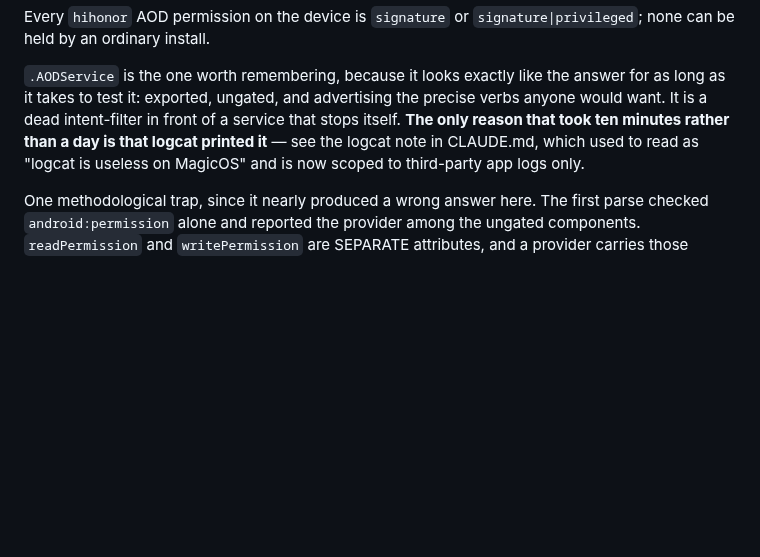
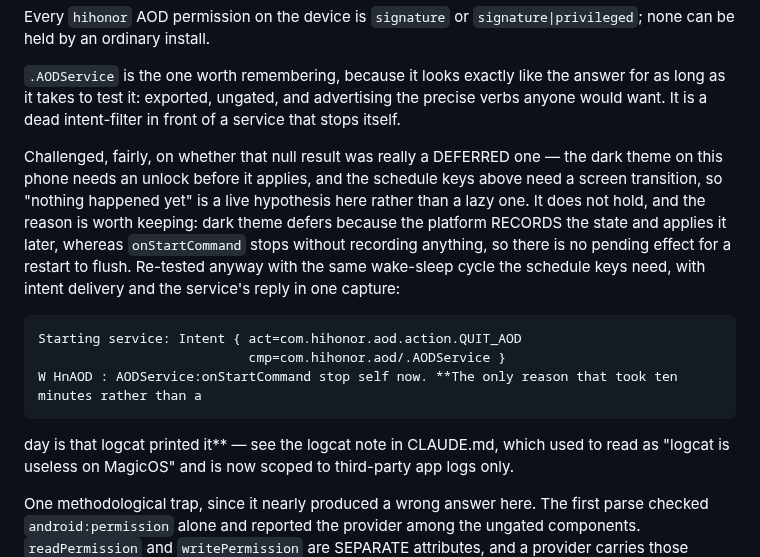
Before and after one commit to jemcik/Gloaming, a Markdown page: docs/DECISIONS.md, the part around the change. Rendered like a GitHub page; blank space fills up the shorter version.

Commit message:
Record that the AODService null result was challenged and re-tested
Fair challenge: the dark theme on this phone needs an unlock before it applies,
and the schedule keys need a screen transition, so 'nothing happened yet' was a
live hypothesis for the QUIT_AOD result rather than a lazy one.

It does not hold, and the distinction is worth keeping. Dark theme defers
because the platform records the state and applies it later; onStartCommand
stops without recording anything, so there is no pending effect for a restart to
flush. Re-tested with the same wake-sleep cycle the schedule keys need, and
reproduced with intent delivery and the service's reply in a single capture.

Co-Authored-By: Claude Opus 5 <noreply@anthropic.com>

```diff
--- a/docs/DECISIONS.md
+++ b/docs/DECISIONS.md
@@ -370,7 +370,21 @@ Every `hihonor` AOD permission on the device is `signature` or
 `.AODService` is the one worth remembering, because it looks exactly like the
 answer for as long as it takes to test it: exported, ungated, and advertising
 the precise verbs anyone would want. It is a dead intent-filter in front of a
-service that stops itself. **The only reason that took ten minutes rather than a
+service that stops itself.
+
+Challenged, fairly, on whether that null result was really a DEFERRED one — the
+dark theme on this phone needs an unlock before it applies, and the schedule
+keys above need a screen transition, so "nothing happened yet" is a live
+hypothesis here rather than a lazy one. It does not hold, and the reason is
+worth keeping: dark theme defers because the platform RECORDS the state and
+applies it later, whereas `onStartCommand` stops without recording anything, so
+there is no pending effect for a restart to flush. Re-tested anyway with the
+same wake-sleep cycle the schedule keys need, with intent delivery and the
+service's reply in one capture:
+
+    Starting service: Intent { act=com.hihonor.aod.action.QUIT_AOD
+                               cmp=com.hihonor.aod/.AODService }
+    W HnAOD : AODService:onStartCommand stop self now. **The only reason that took ten minutes rather than a
 day is that logcat printed it** — see the logcat note in CLAUDE.md, which used
 to read as "logcat is useless on MagicOS" and is now scoped to third-party app
 logs only.
```
